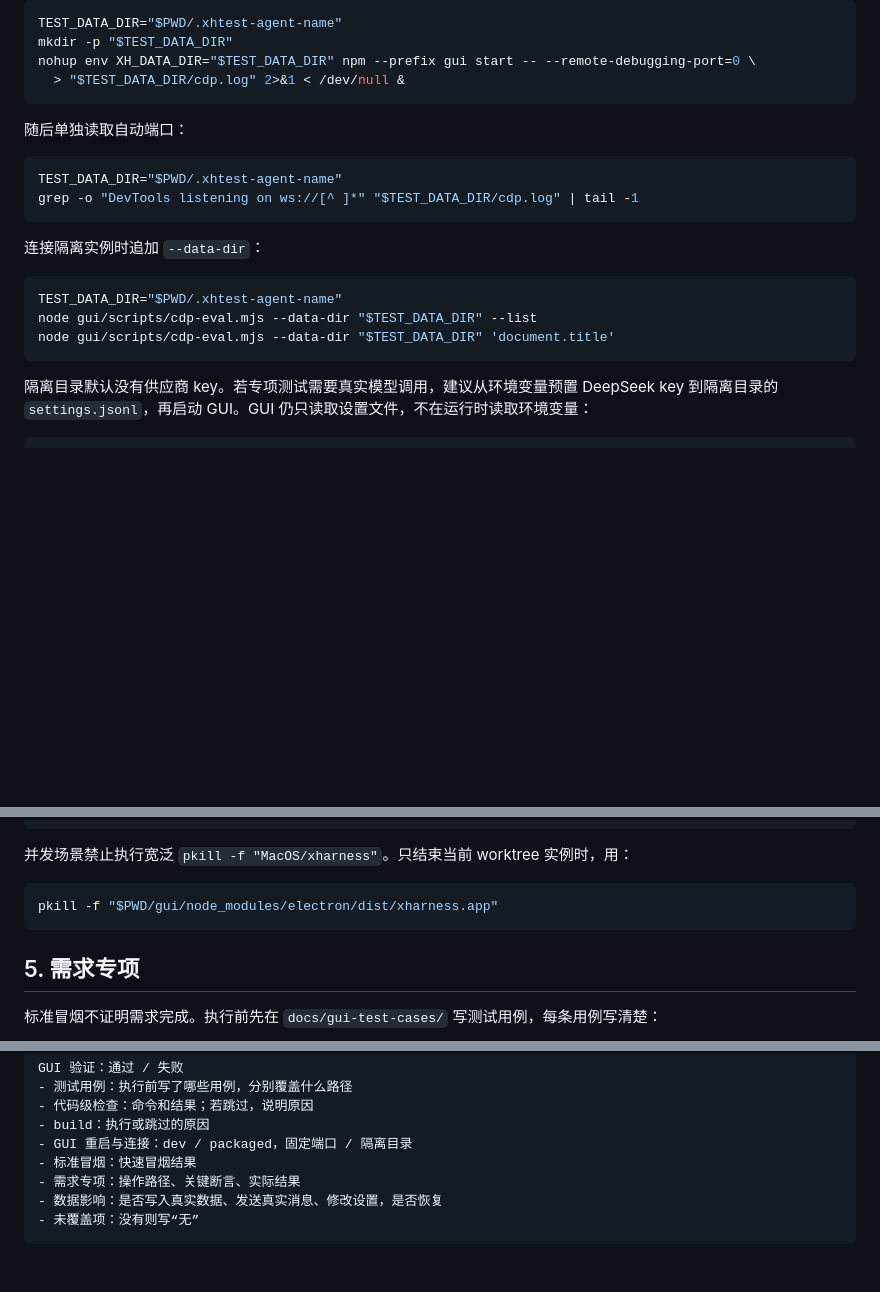
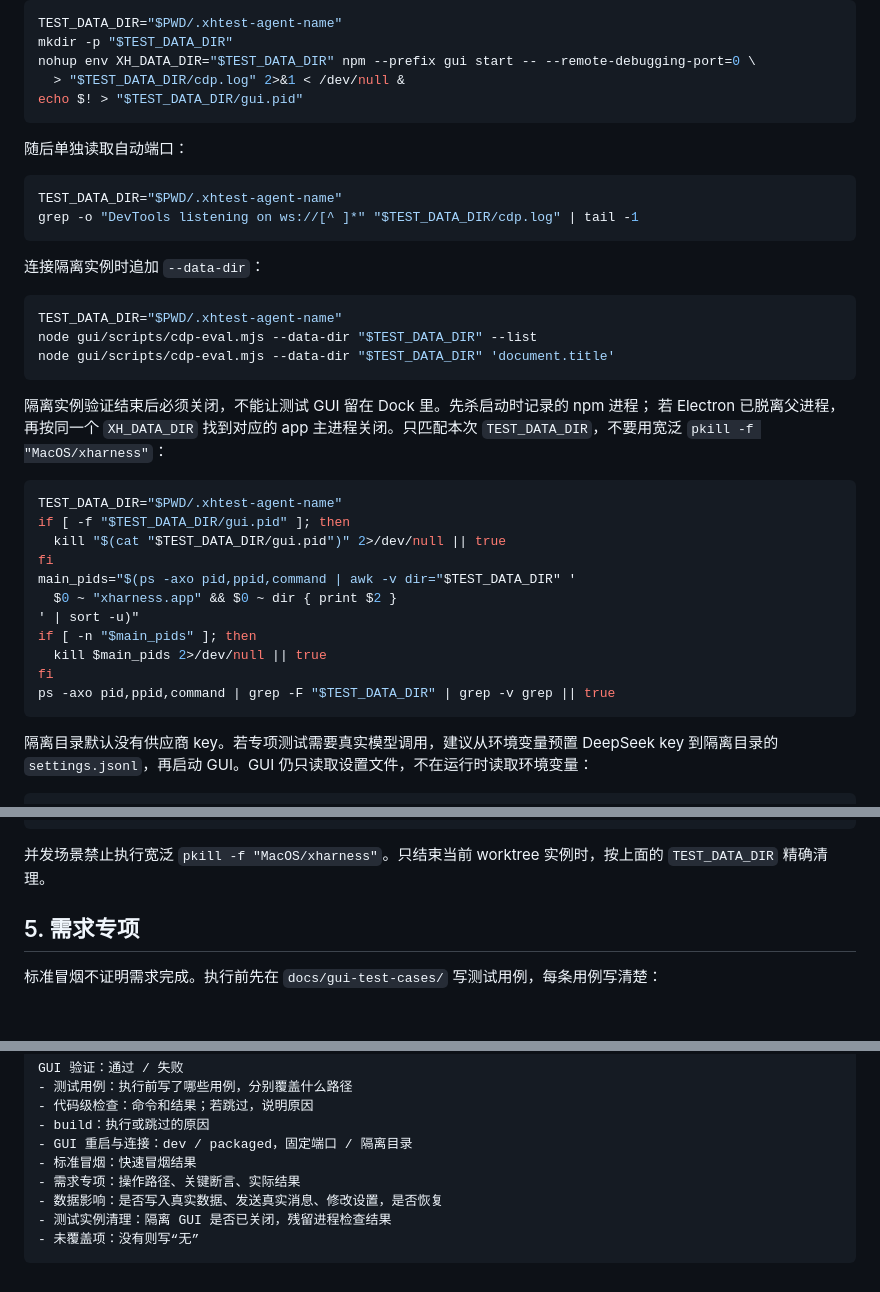
Before and after one commit to linearuncle/xharness, a Markdown page: docs/cdp-testing.md, 3 parts joined by grey strips. Drawn GitHub-style; blank space fills up the shorter version.

Commit message:
补充 GUI CDP 测试实例清理要求

````diff
--- a/docs/cdp-testing.md
+++ b/docs/cdp-testing.md
@@ -97,6 +97,7 @@ TEST_DATA_DIR="$PWD/.xhtest-agent-name"
 mkdir -p "$TEST_DATA_DIR"
 nohup env XH_DATA_DIR="$TEST_DATA_DIR" npm --prefix gui start -- --remote-debugging-port=0 \
   > "$TEST_DATA_DIR/cdp.log" 2>&1 < /dev/null &
+echo $! > "$TEST_DATA_DIR/gui.pid"
 ```
 
 随后单独读取自动端口：
@@ -112,6 +113,24 @@ grep -o "DevTools listening on ws://[^ ]*" "$TEST_DATA_DIR/cdp.log" | tail -1
 TEST_DATA_DIR="$PWD/.xhtest-agent-name"
 node gui/scripts/cdp-eval.mjs --data-dir "$TEST_DATA_DIR" --list
 node gui/scripts/cdp-eval.mjs --data-dir "$TEST_DATA_DIR" 'document.title'
+```
+
+隔离实例验证结束后必须关闭，不能让测试 GUI 留在 Dock 里。先杀启动时记录的 npm 进程；
+若 Electron 已脱离父进程，再按同一个 `XH_DATA_DIR` 找到对应的 app 主进程关闭。只匹配本次
+`TEST_DATA_DIR`，不要用宽泛 `pkill -f "MacOS/xharness"`：
+
+```bash
+TEST_DATA_DIR="$PWD/.xhtest-agent-name"
+if [ -f "$TEST_DATA_DIR/gui.pid" ]; then
+  kill "$(cat "$TEST_DATA_DIR/gui.pid")" 2>/dev/null || true
+fi
+main_pids="$(ps -axo pid,ppid,command | awk -v dir="$TEST_DATA_DIR" '
+  $0 ~ "xharness.app" && $0 ~ dir { print $2 }
+' | sort -u)"
+if [ -n "$main_pids" ]; then
+  kill $main_pids 2>/dev/null || true
+fi
+ps -axo pid,ppid,command | grep -F "$TEST_DATA_DIR" | grep -v grep || true
 ```
 
 隔离目录默认没有供应商 key。若专项测试需要真实模型调用，建议从环境变量预置 DeepSeek key
@@ -144,11 +163,8 @@ writeFileSync(join(dir, "settings.jsonl"), JSON.stringify({ op: "upsert", provid
 '
 ```
 
-并发场景禁止执行宽泛 `pkill -f "MacOS/xharness"`。只结束当前 worktree 实例时，用：
-
-```bash
-pkill -f "$PWD/gui/node_modules/electron/dist/xharness.app"
-```
+并发场景禁止执行宽泛 `pkill -f "MacOS/xharness"`。只结束当前 worktree 实例时，按上面的
+`TEST_DATA_DIR` 精确清理。
 
 ## 5. 需求专项
 
@@ -196,5 +212,6 @@ GUI 验证：通过 / 失败
 - 标准冒烟：快速冒烟结果
 - 需求专项：操作路径、关键断言、实际结果
 - 数据影响：是否写入真实数据、发送真实消息、修改设置，是否恢复
+- 测试实例清理：隔离 GUI 是否已关闭，残留进程检查结果
 - 未覆盖项：没有则写“无”
 ```
````
